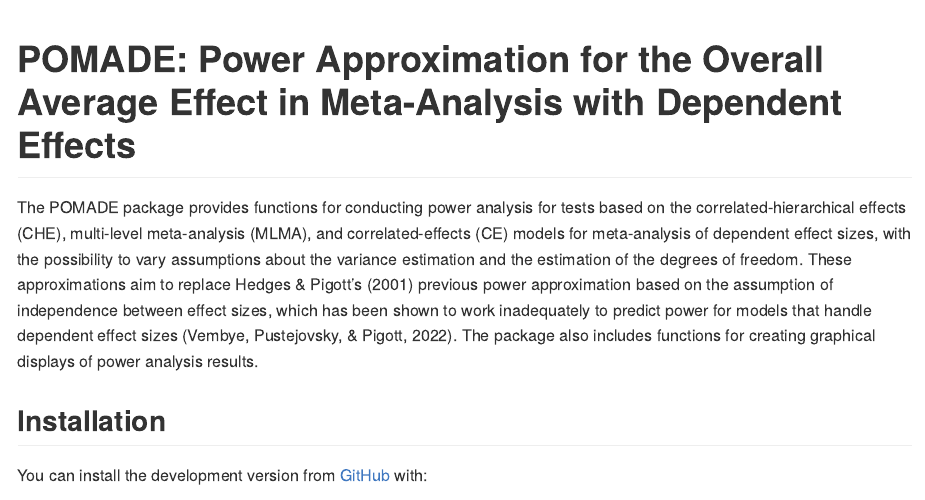
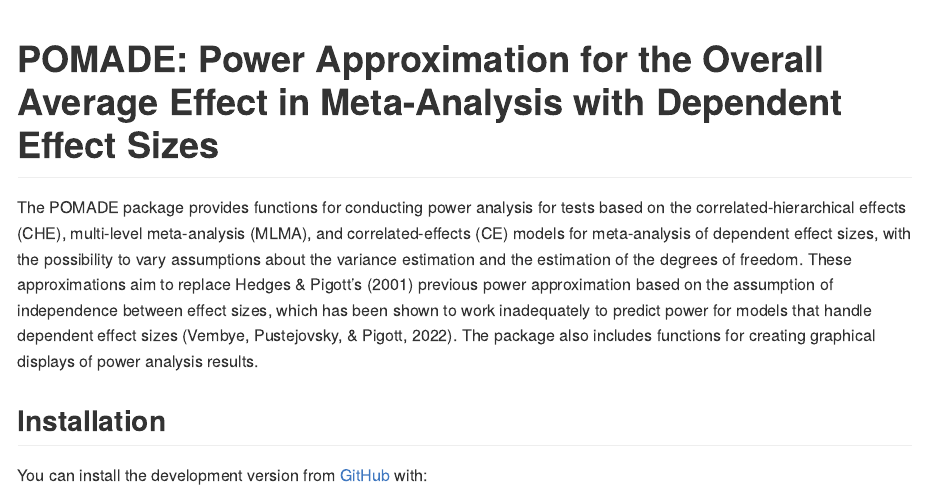
Before and after one commit to MikkelVembye/POMADE, an R Markdown document (README.Rmd): the page in a window 1100 px wide, from its top. The pictures show the output file README.md that the author committed with the source, drawn offline in the style of GitHub; badge pictures from the web are left out.

Commit message:
Title change

````diff
--- a/README.Rmd
+++ b/README.Rmd
@@ -16,7 +16,7 @@
 
 ```
 
-# POMADE: Power Approximation for the Overall Average Effect in Meta-Analysis with Dependent Effects
+# POMADE: Power Approximation for the Overall Average Effect in Meta-Analysis with Dependent Effect Sizes
 
 <!-- badges: start -->
 [![R-CMD-check](https://github.com/MikkelVembye/POMADE/workflows/R-CMD-check/badge.svg)](https://github.com/MikkelVembye/POMADE/actions)
````
Also changed, not shown: README.md.
